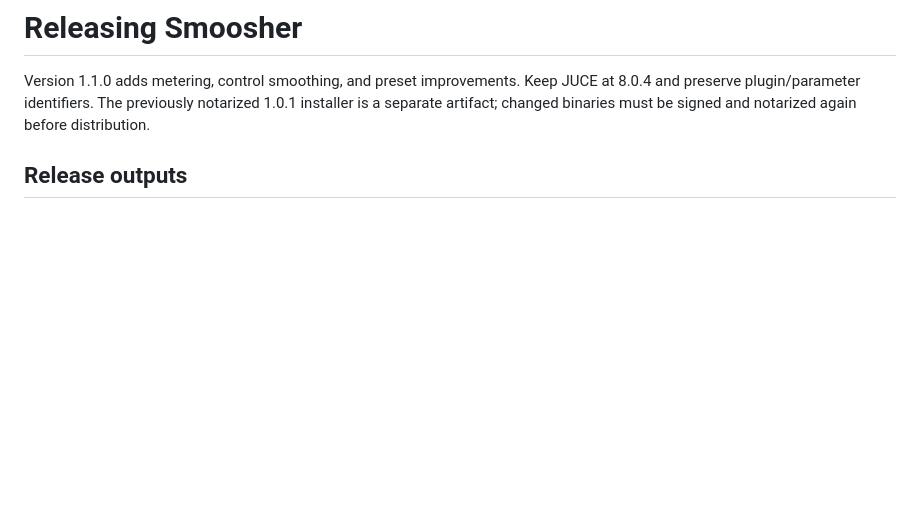
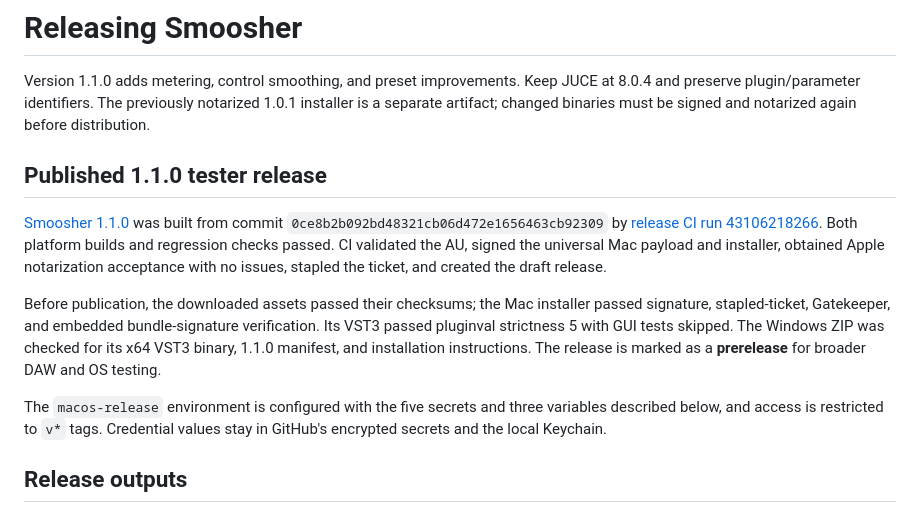
Before and after one commit to seamoss/smoosher, a Markdown page: docs/RELEASING.md, the part around the change. Rendered like a GitHub page; blank space fills up the shorter version.

```diff
--- a/docs/RELEASING.md
+++ b/docs/RELEASING.md
@@ -1,6 +1,14 @@
 # Releasing Smoosher
 
 Version 1.1.0 adds metering, control smoothing, and preset improvements. Keep JUCE at 8.0.4 and preserve plugin/parameter identifiers. The previously notarized 1.0.1 installer is a separate artifact; changed binaries must be signed and notarized again before distribution.
+
+## Published 1.1.0 tester release
+
+[Smoosher 1.1.0](https://github.com/seamoss/smoosher/releases/tag/v1.1.0) was built from commit `0ce8b2b092bd48321cb06d472e1656463cb92309` by [release CI run 43106218266](https://github.com/seamoss/smoosher/actions/runs/43106218266). Both platform builds and regression checks passed. CI validated the AU, signed the universal Mac payload and installer, obtained Apple notarization acceptance with no issues, stapled the ticket, and created the draft release.
+
+Before publication, the downloaded assets passed their checksums; the Mac installer passed signature, stapled-ticket, Gatekeeper, and embedded bundle-signature verification. Its VST3 passed pluginval strictness 5 with GUI tests skipped. The Windows ZIP was checked for its x64 VST3 binary, 1.1.0 manifest, and installation instructions. The release is marked as a **prerelease** for broader DAW and OS testing.
+
+The `macos-release` environment is configured with the five secrets and three variables described below, and access is restricted to `v*` tags. Credential values stay in GitHub's encrypted secrets and the local Keychain.
 
 ## Release outputs
 
```
Also changed, not shown: README.md (+7 -1 lines), docs/USAGE.md (added, +53 -0 lines), docs/releases/1.1.0.md (+11 -3 lines), docs/images/smoosher-1.1.0-hammer.png (added), docs/images/smoosher-1.1.0.png (added).
